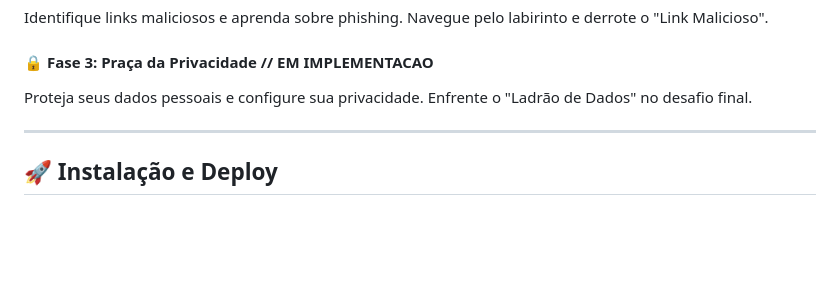
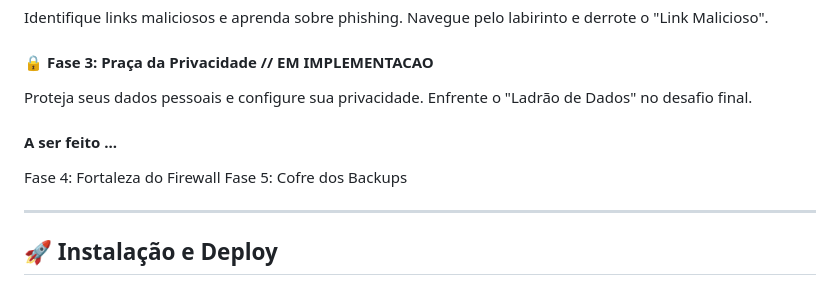
Before and after one commit to D3LT7-ops/UCE-II-CIBERGUARDIOES-2, a Markdown page: README.md, the part around the change. GitHub-like rendering; blank space fills up the shorter version.

Commit message:
Update README with future phases
Added upcoming phases for privacy and security.

```diff
--- a/README.md
+++ b/README.md
@@ -58,6 +58,10 @@ Identifique links maliciosos e aprenda sobre phishing. Navegue pelo labirinto e
 
 #### 🔒 Fase 3: Praça da Privacidade // EM IMPLEMENTACAO
 Proteja seus dados pessoais e configure sua privacidade. Enfrente o "Ladrão de Dados" no desafio final.
+
+#### A ser feito ...
+ Fase 4: Fortaleza do Firewall
+ Fase 5: Cofre dos Backups
 
 ---
 
```
